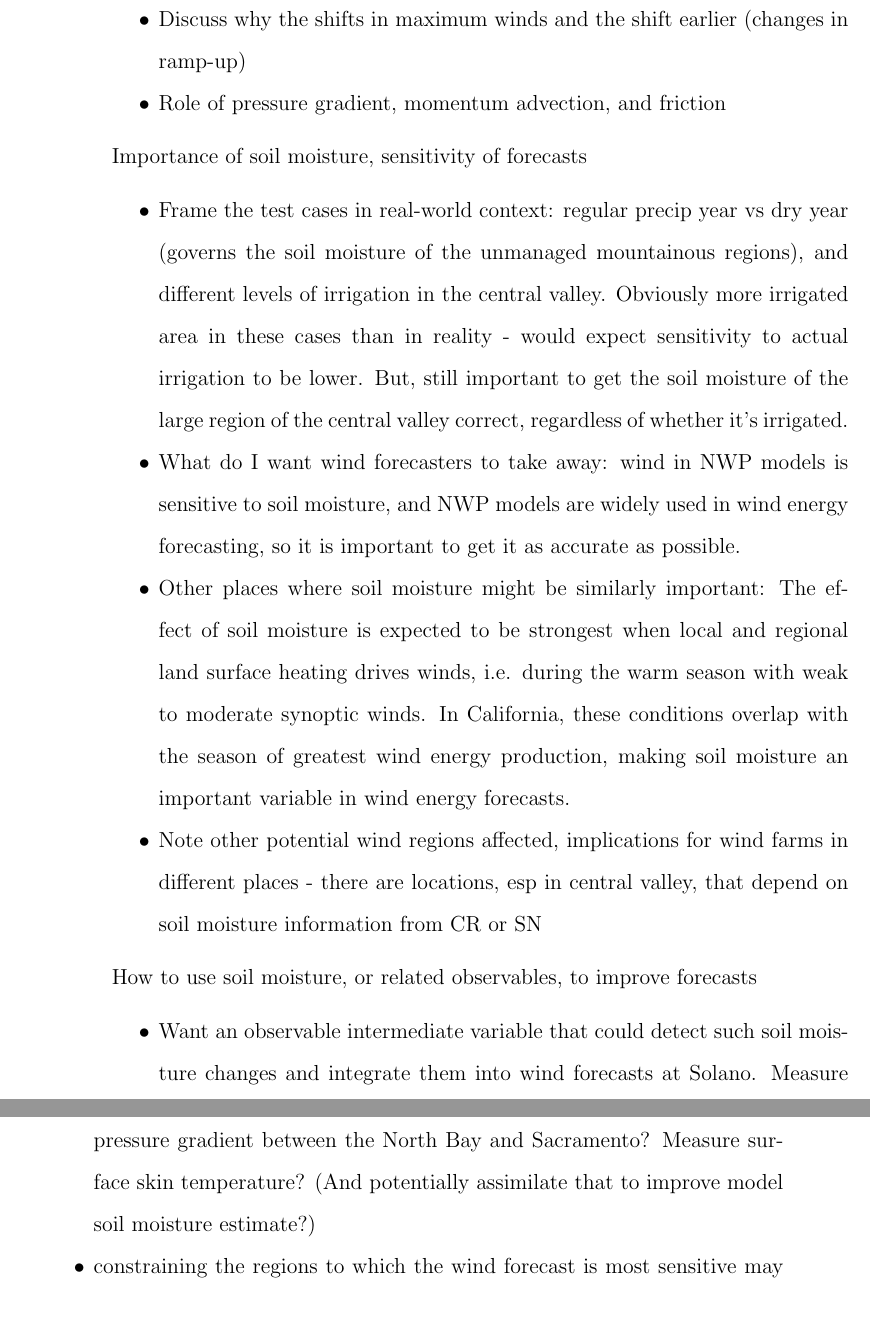
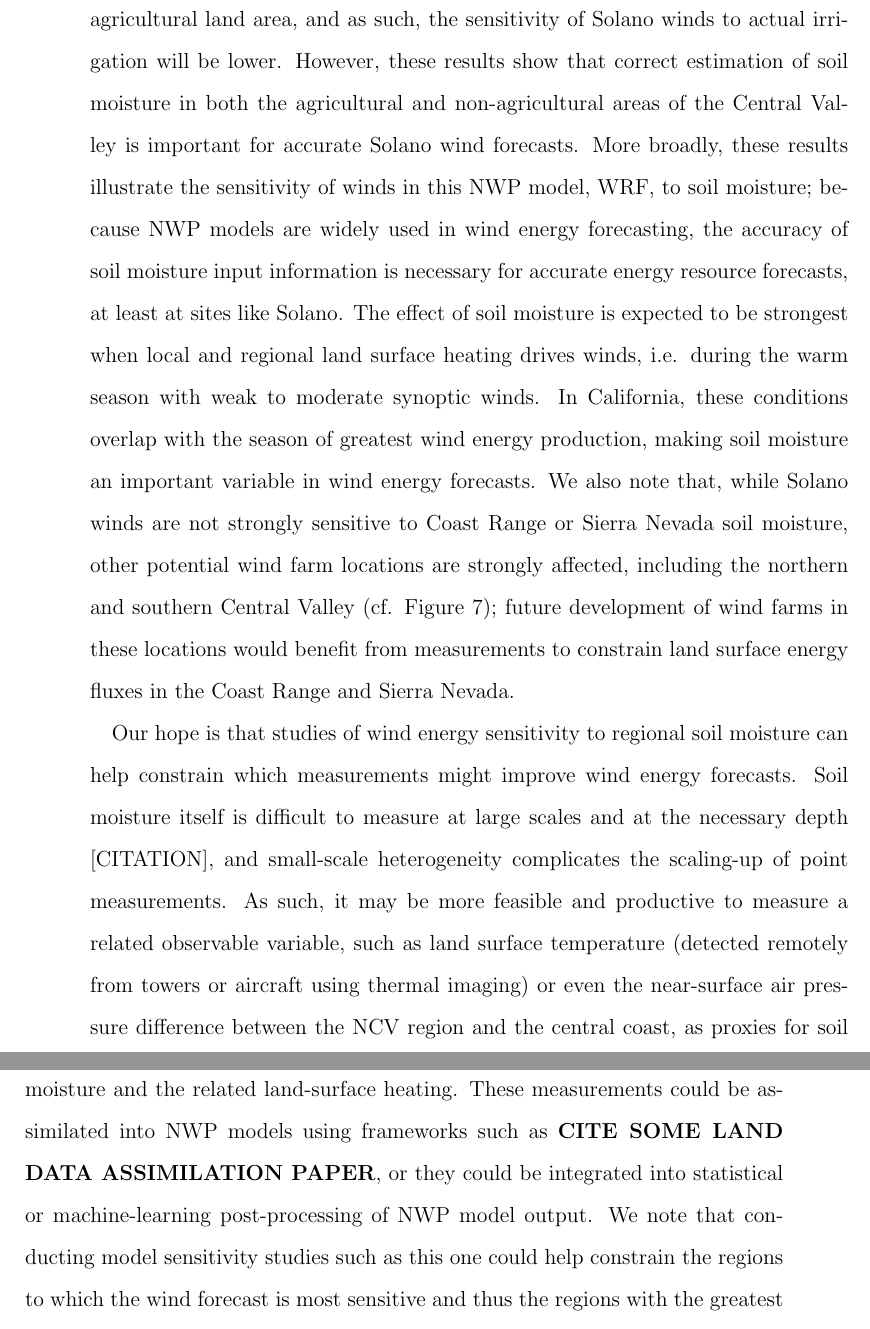
Before and after one commit to percylink/wind-thesis, a LaTeX paper (writing/document.tex, which reads writing/tex/discussion/discussion.tex): two parts of pages 20 and 21 of 41 before the commit and two parts of pages 22 and 23 of 43 after it, joined at a grey line, cut at the place of the change. Compiled offline with pdfLaTeX.

Commit message:
fleshed out discussion

```diff
--- a/writing/tex/discussion/discussion.tex
+++ b/writing/tex/discussion/discussion.tex
@@ -12,17 +7,4 @@
-\item Discuss why the shifts in maximum winds and the shift earlier (changes in ramp-up)
-\item Role of pressure gradient, momentum advection, and friction
-\end{itemize}
+Understanding the mechanism behind the soil moisture effect lends credence to the reality of this influence in the real world, not just in the model, and helps to indicate other wind farm locations that might be similarly influenced by soil moisture.  Soil moisture affects Solano wind by controlling land surface heating and thus influencing air temperature through the boundary layer.  Changes in air temperature affect the near-surface pressure gradient that drives the Solano wind.  Solano wind is most sensitive to pressure over the central coastal ocean and in the Central Valley.  Soil moisture in the Central Valley influences Solano wind more strongly than soil moisture in the Coast Range or in the Sierra Nevada because the Central Valley soil moisture more directly controls the air temperature in the Central Valley regions relevant to the driving pressure gradient.  The changes in pressure gradient and wind are concentrated in the late morning to late afternoon because the changes in land-surface heating and boundary layer air temperature are greatest at these times.  Nevertheless, in the case of a dry Central Valley, the air temperature, pressure gradient, and wind speeds remain slightly elevated even at night.  The marked increases in the pressure gradient are partially offset by negative changes in momentum advection (due to faster transport of lower-momentum air) and friction (due to increased convection), which limit the acceleration of the winds.
 
-Importance of soil moisture, sensitivity of forecasts
-\begin{itemize}
-\item Frame the test cases in real-world context: regular precip year vs dry year (governs the soil moisture of the unmanaged mountainous regions), and different levels of irrigation in the central valley.  Obviously more irrigated area in these cases than in reality - would expect sensitivity to actual irrigation to be lower.  But, still important to get the soil moisture of the large region of the central valley correct, regardless of whether it's irrigated.
-\item What do I want wind forecasters to take away: wind in NWP models is sensitive to soil moisture, and NWP models are widely used in wind energy forecasting, so it is important to get it as accurate as possible.
-\item Other places where soil moisture might be similarly important: The effect of soil moisture is expected to be strongest when local and regional land surface heating drives winds, i.e. during the warm season with weak to moderate synoptic winds.  In California, these conditions overlap with the season of greatest wind energy production, making soil moisture an important variable in wind energy forecasts.
-\item Note other potential wind regions affected, implications for wind farms in different places - there are locations, esp in central valley, that depend on soil moisture information from CR or SN
-\end{itemize}
+This study is a prototype, and several caveats and uncertainties bear mentioning.  First, a more complete analysis should run the model for a longer time period covering more synoptic, and ideally more seasonal, conditions.  Also, running ensembles with perturbed forcing, to characterize uncertainty due to lateral forcing and model advection, would test the robustness of the results.  The specific results are probably sensitive to PBL scheme and model resolution to some degree.  However, the differences due to the PBL scheme would probably be a matter of degree rather than of the sign of the changes, since PBL schemes most directly affect vertical mixing and only indirectly affect lateral transport, which is most relevant to the horizontal pressure gradients controlling wind changes here.  Additionally, we have followed guidelines from previous literature regarding PBL schemes and grid resolution that give good simulation accuracy [Marjanovic \textit{et al.}, 2014; XX].  However, these model parameters and others would need to be chosen carefully to give best performance at a specific site [Wharton \textit{et al.} YYYY].
 
-How to use soil moisture, or related observables, to improve forecasts
-\begin{itemize}
-\item Want an observable intermediate variable that could detect such soil moisture changes and integrate them into wind forecasts at Solano.  Measure pressure gradient between the North Bay and Sacramento?  Measure surface skin temperature?  (And potentially assimilate that to improve model soil moisture estimate?)
-\item constraining the regions to which the wind forecast is most sensitive may help target soil moisture measurement efforts
-\end{itemize}
@@ -29 +12,6 @@
 
+Soil moisture in California varies both because of interannual variability in precipitation, causing anomalously wet or dry soils in the unmanaged mountain regions, and because of large-scale irrigation in the Central Valley.  The area represented by the ``CV" region in this study is certainly larger than the irrigated agricultural land area, and as such, the sensitivity of Solano winds to actual irrigation will be lower.  However, these results show that correct estimation of soil moisture in both the agricultural and non-agricultural areas of the Central Valley is important for accurate Solano wind forecasts.  More broadly, these results illustrate the sensitivity of winds in this NWP model, WRF, to soil moisture; because NWP models are widely used in wind energy forecasting, the accuracy of soil moisture input information is necessary for accurate energy resource forecasts, at least at sites like Solano.  The effect of soil moisture is expected to be strongest when local and regional land surface heating drives winds, i.e. during the warm season with weak to moderate synoptic winds.  In California, these conditions overlap with the season of greatest wind energy production, making soil moisture an important variable in wind energy forecasts.  We also note that, while Solano winds are not strongly sensitive to Coast Range or Sierra Nevada soil moisture, other potential wind farm locations are strongly affected, including the northern and southern Central Valley (cf. Figure \ref{fig:windSol_WindMapsRg}); future development of wind farms in these locations would benefit from measurements to constrain land surface energy fluxes in the Coast Range and Sierra Nevada.
+
+Our hope is that studies of wind energy sensitivity to regional soil moisture can help constrain which measurements might improve wind energy forecasts.  Soil moisture itself is difficult to measure at large scales and at the necessary depth [CITATION], and small-scale heterogeneity complicates the scaling-up of point measurements.  As such, it may be more feasible and productive to measure a related observable variable, such as land surface temperature (detected remotely from towers or aircraft using thermal imaging) or even the near-surface air pressure difference between the NCV region and the central coast, as proxies for soil moisture and the related land-surface heating.  These measurements could be assimilated into NWP models using frameworks such as \textbf{CITE SOME LAND DATA ASSIMILATION PAPER}, or they could be integrated into statistical or machine-learning post-processing of NWP model output.  We note that conducting model sensitivity studies such as this one could help constrain the regions to which the wind forecast is most sensitive and thus the regions with the greatest potential return on investment in measurement efforts.
+
+\textit{Close with something here: refer back to motivation of wind variability and utility-scale integration.  Better day-ahead to hour-ahead forecasts could reduce costs, and at many wind farm locations with a land-surface-heating component to driving the wind, improvements in soil moisture input information could help increase the accuracy of those forecasts.  Help utilities manage the variability of wind energy cost-effectively and decrease the cost of wind energy.}
```
Also changed, not shown: writing/document.tex (+1 -1 lines), writing/tex/intro/intro.tex (+1 -2 lines), writing/tex/discussion/discussion.tex (19 more changed lines).
